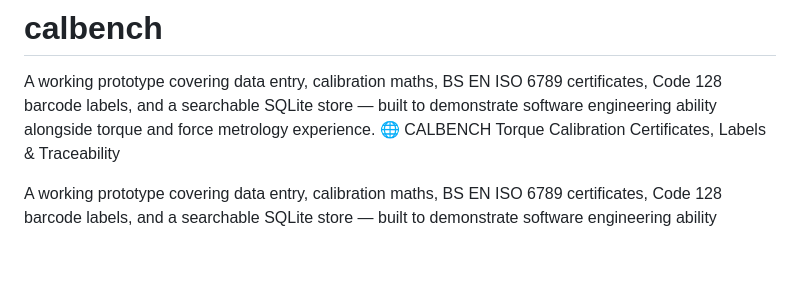
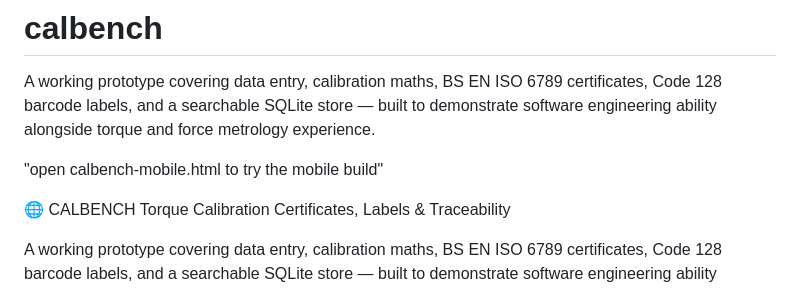
Before and after one commit to perfecthost-ship-it/calbench, a Markdown page: README.md, the part around the change. Rendered like a GitHub page; blank space fills up the shorter version.

```diff
--- a/README.md
+++ b/README.md
@@ -1,5 +1,10 @@
 # calbench
 A working prototype covering data entry, calibration maths, BS EN ISO 6789 certificates, Code 128 barcode labels, and a searchable SQLite store — built to demonstrate software engineering ability alongside torque and force metrology experience.
+
+
+"open calbench-mobile.html to try the mobile build"
+
+
 🌐 CALBENCH
 Torque Calibration Certificates, Labels & Traceability
 
```
